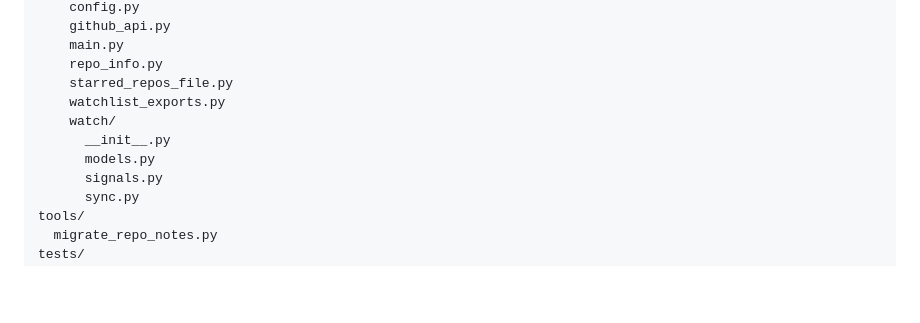
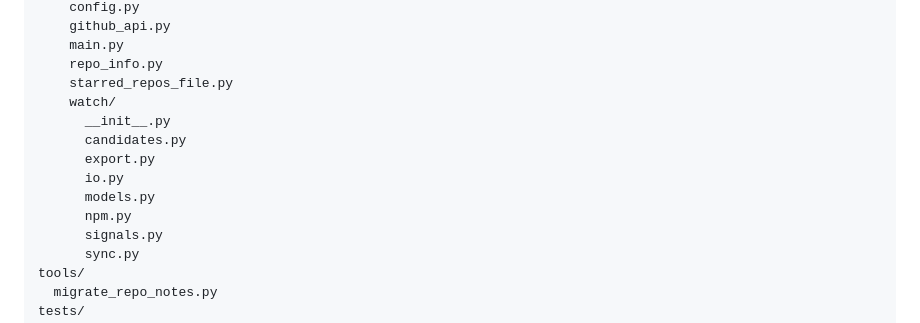
Before and after one commit to lightningRalf/CrawlGitHub, a Markdown page: README.md, the part around the change. GitHub-like rendering; blank space fills up the shorter version.

```diff
--- a/README.md
+++ b/README.md
@@ -178,10 +178,13 @@ src/
     main.py
     repo_info.py
     starred_repos_file.py
-    watchlist_exports.py
     watch/
       __init__.py
+      candidates.py
+      export.py
+      io.py
       models.py
+      npm.py
       signals.py
       sync.py
 tools/
```
Also changed, not shown: docs/architecture-backlog.md (+12 -5 lines), next-session-prompt.md (+17 -16 lines).
